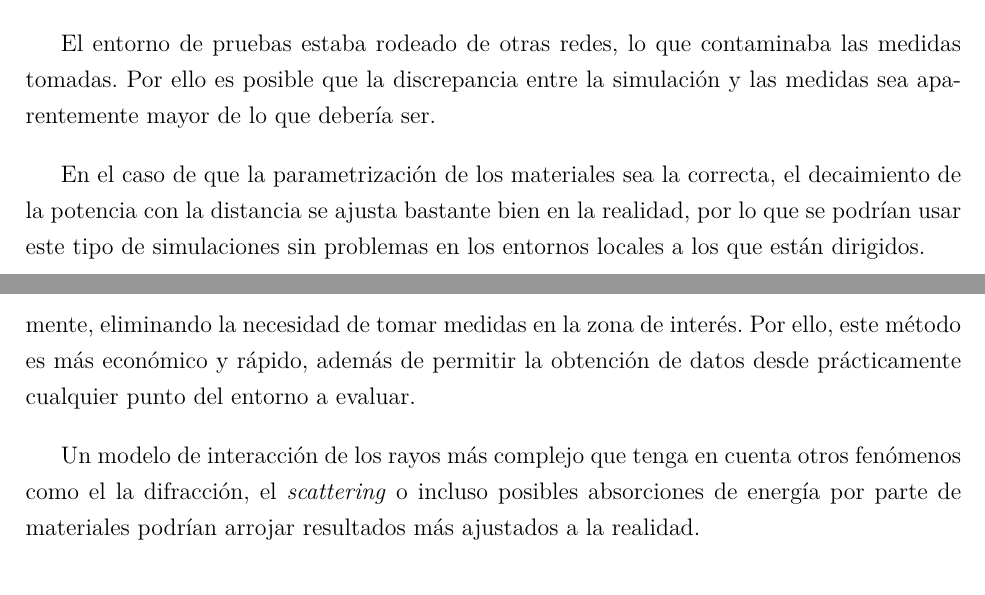
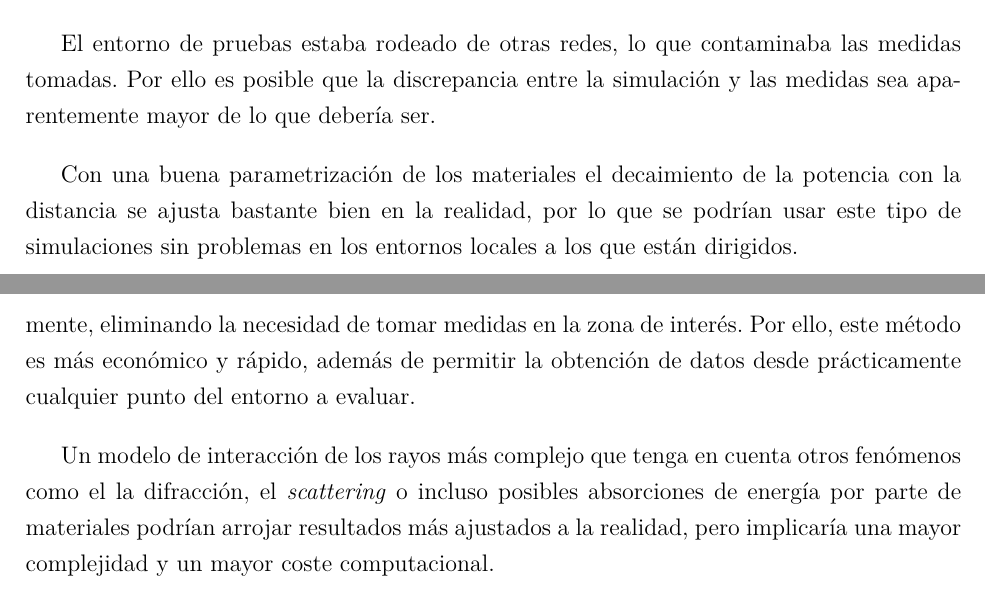
Before and after one commit to dondanndy/MemoriaTFM, a LaTeX document (main.tex, which reads tex/conclusiones.tex): two parts of pages 41 and 42 of 44, joined at a grey line, cut so that both start at the same text. Compiled offline with pdfLaTeX.

Commit message:
Correcciones

```diff
--- a/tex/conclusiones.tex
+++ b/tex/conclusiones.tex
@@ -14,11 +14,11 @@ Aunque en general los resultados se ajustan de forma razonable, la caracterizaci
 El entorno de pruebas estaba rodeado de otras redes, lo que contaminaba las medidas tomadas.
 Por ello es posible que la discrepancia entre la simulación y las medidas sea aparentemente mayor de lo que debería ser.
 
-En el caso de que la parametrización de los materiales sea la correcta, el decaimiento de la potencia con la distancia se ajusta bastante bien en la realidad, por lo que se podrían usar este tipo de simulaciones sin problemas en los entornos locales a los que están dirigidos.
+Con una buena parametrización de los materiales el decaimiento de la potencia con la distancia se ajusta bastante bien en la realidad, por lo que se podrían usar este tipo de simulaciones sin problemas en los entornos locales a los que están dirigidos.
 
 La posibilidad de obtener el comportamiento de las redes WiFi en entornos locales, ampliamente usadas, abre la puerta a multitud de aplicaciones, desde la planificación de coberturas en entornos con muchos obstáculos hasta su uso para labores de posicionamiento local.
 
 El hecho de poder automatizar la obtención de estos datos facilita estas labores enormemente, eliminando la necesidad de tomar medidas en la zona de interés.
 Por ello, este método es más económico y rápido, además de permitir la obtención de datos desde prácticamente cualquier punto del entorno a evaluar.
 
-Un modelo de interacción de los rayos más complejo que tenga en cuenta otros fenómenos como el la difracción, el \textit{scattering} o incluso posibles absorciones de energía por parte de materiales podrían arrojar resultados más ajustados a la realidad.
+Un modelo de interacción de los rayos más complejo que tenga en cuenta otros fenómenos como el la difracción, el \textit{scattering} o incluso posibles absorciones de energía por parte de materiales podrían arrojar resultados más ajustados a la realidad, pero implicaría una mayor complejidad y un mayor coste computacional.
```
Also changed, not shown: main.pdf.
